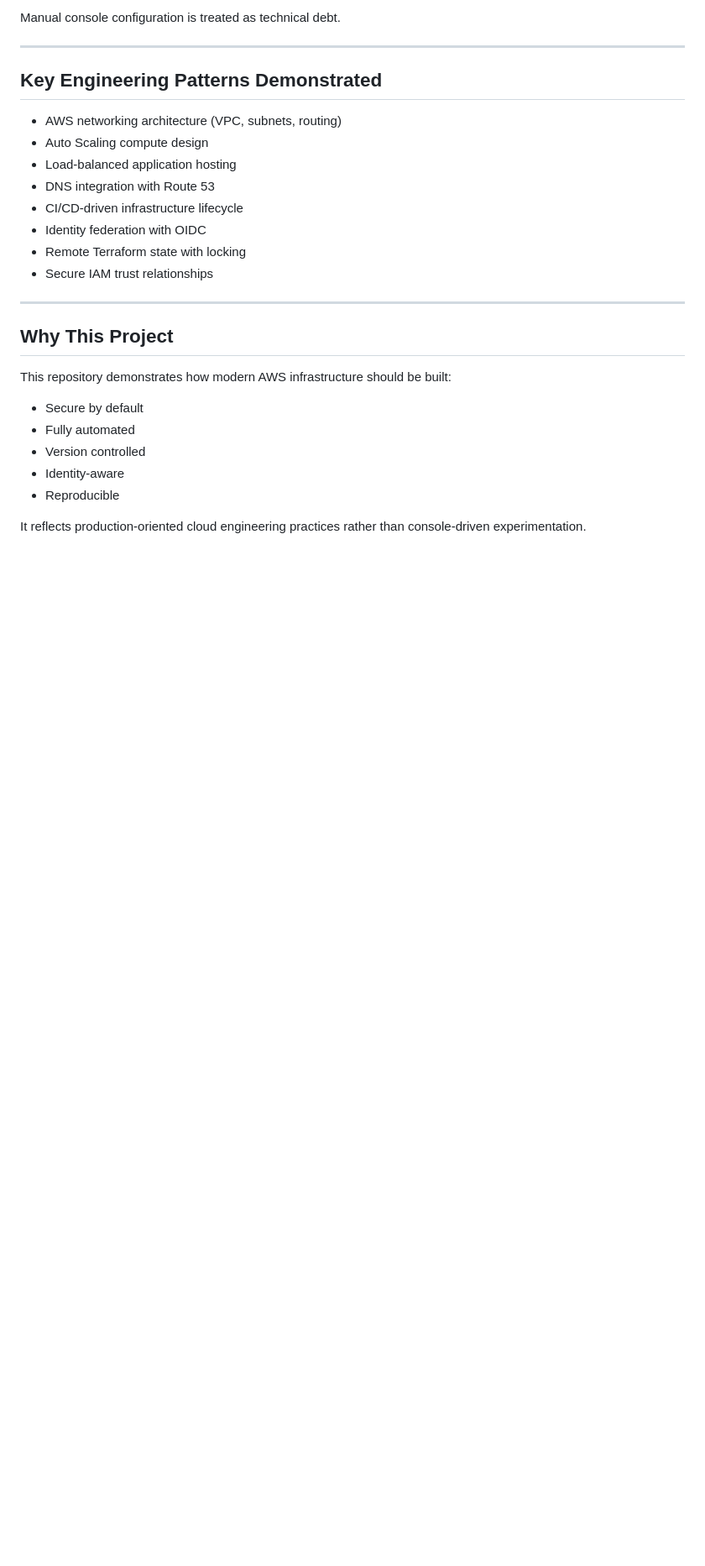
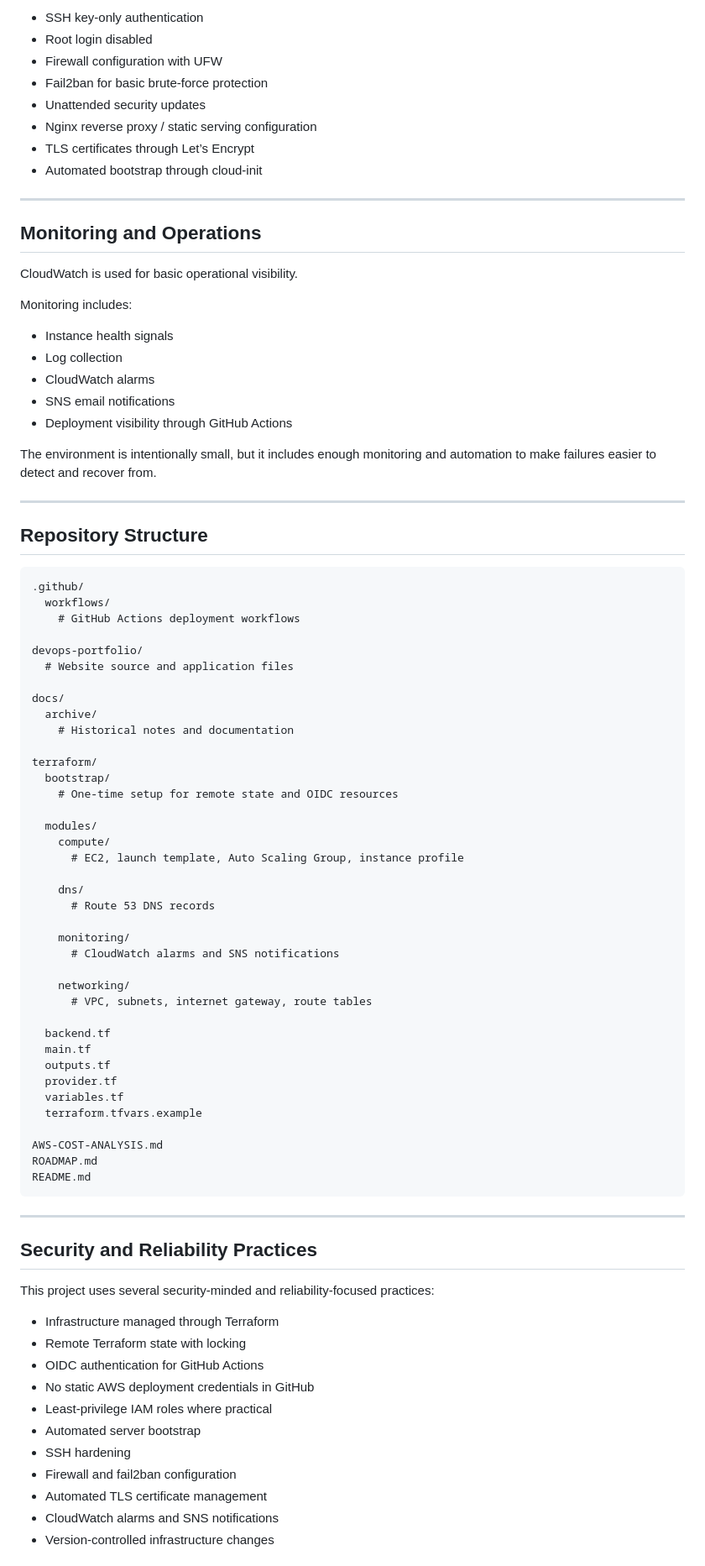
Before and after one commit to Justinmemphis/portfolio-webpage, a Markdown page: README.md, the part around one of its changes. Shown at 84% size. GitHub-like rendering; blank space fills up the shorter version.

````diff
--- a/README.md
+++ b/README.md
@@ -122,29 +145,89 @@ This project follows modern cloud security practices:
 
-Manual console configuration is treated as technical debt.
+* SSH key-only authentication
+* Root login disabled
+* Firewall configuration with UFW
+* Fail2ban for basic brute-force protection
+* Unattended security updates
+* Nginx reverse proxy / static serving configuration
+* TLS certificates through Let’s Encrypt
+* Automated bootstrap through cloud-init
 
 ---
 
-## Key Engineering Patterns Demonstrated
+## Monitoring and Operations
 
-- AWS networking architecture (VPC, subnets, routing)
-- Auto Scaling compute design
-- Load-balanced application hosting
-- DNS integration with Route 53
-- CI/CD-driven infrastructure lifecycle
-- Identity federation with OIDC
-- Remote Terraform state with locking
-- Secure IAM trust relationships
+CloudWatch is used for basic operational visibility.
+
+Monitoring includes:
+
+* Instance health signals
+* Log collection
+* CloudWatch alarms
+* SNS email notifications
+* Deployment visibility through GitHub Actions
+
+The environment is intentionally small, but it includes enough monitoring and automation to make failures easier to detect and recover from.
 
 ---
 
-## Why This Project
+## Repository Structure
 
-This repository demonstrates how modern AWS infrastructure should be built:
+```text
+.github/
+  workflows/
+    # GitHub Actions deployment workflows
 
-- Secure by default
-- Fully automated
-- Version controlled
-- Identity-aware
-- Reproducible
+devops-portfolio/
+  # Website source and application files
 
-It reflects production-oriented cloud engineering practices rather than console-driven experimentation.
+docs/
+  archive/
+    # Historical notes and documentation
+
+terraform/
+  bootstrap/
+    # One-time setup for remote state and OIDC resources
+
+  modules/
+    compute/
+      # EC2, launch template, Auto Scaling Group, instance profile
+
+    dns/
+      # Route 53 DNS records
+
+    monitoring/
+      # CloudWatch alarms and SNS notifications
+
+    networking/
+      # VPC, subnets, internet gateway, route tables
+
+  backend.tf
+  main.tf
+  outputs.tf
+  provider.tf
+  variables.tf
+  terraform.tfvars.example
+
+AWS-COST-ANALYSIS.md
+ROADMAP.md
+README.md
+```
+
+---
+
+## Security and Reliability Practices
+
+This project uses several security-minded and reliability-focused practices:
+
+* Infrastructure managed through Terraform
+* Remote Terraform state with locking
+* OIDC authentication for GitHub Actions
+* No static AWS deployment credentials in GitHub
+* Least-privilege IAM roles where practical
+* Automated server bootstrap
+* SSH hardening
+* Firewall and fail2ban configuration
+* Automated TLS certificate management
+* CloudWatch alarms and SNS notifications
+* Version-controlled infrastructure changes
+
````
Also changed, not shown: other parts of README.md (+127 -76 lines).
